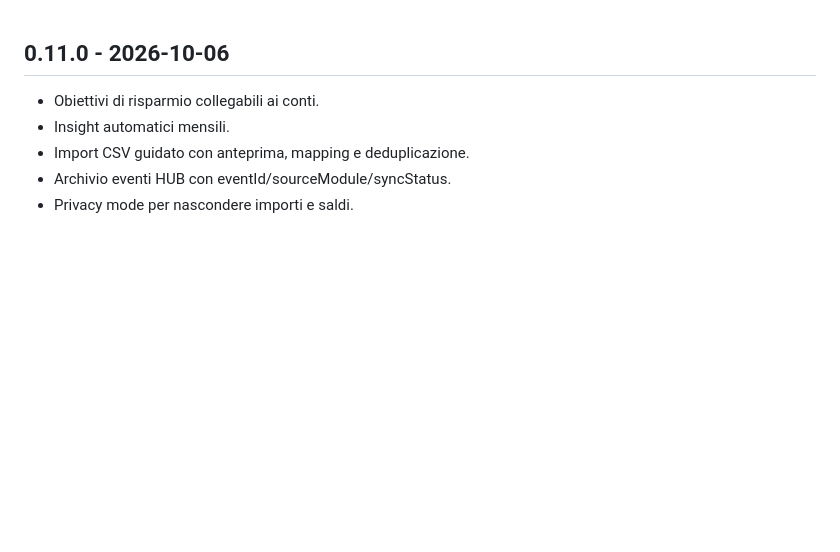
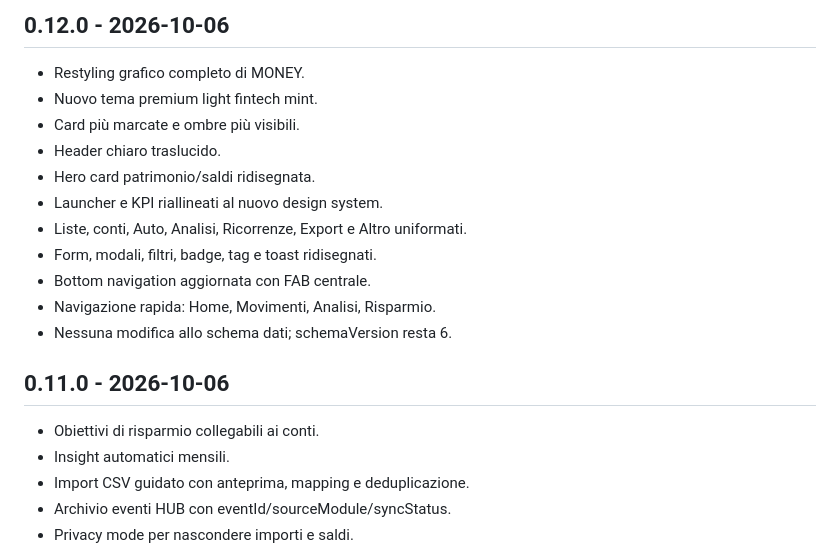
Before and after one commit to alexformentin2004/MONEY, a Markdown page: CHANGELOG.md, the part around the change. Drawn GitHub-style; blank space fills up the shorter version.

Commit message:
Add MONEY v0.12.0 changelog

```diff
--- a/CHANGELOG.md
+++ b/CHANGELOG.md
@@ -1,3 +1,17 @@
+## 0.12.0 - 2026-10-06
+
+- Restyling grafico completo di MONEY.
+- Nuovo tema premium light fintech mint.
+- Card più marcate e ombre più visibili.
+- Header chiaro traslucido.
+- Hero card patrimonio/saldi ridisegnata.
+- Launcher e KPI riallineati al nuovo design system.
+- Liste, conti, Auto, Analisi, Ricorrenze, Export e Altro uniformati.
+- Form, modali, filtri, badge, tag e toast ridisegnati.
+- Bottom navigation aggiornata con FAB centrale.
+- Navigazione rapida: Home, Movimenti, Analisi, Risparmio.
+- Nessuna modifica allo schema dati; schemaVersion resta 6.
+
 ## 0.11.0 - 2026-10-06
 
 - Obiettivi di risparmio collegabili ai conti.
```
